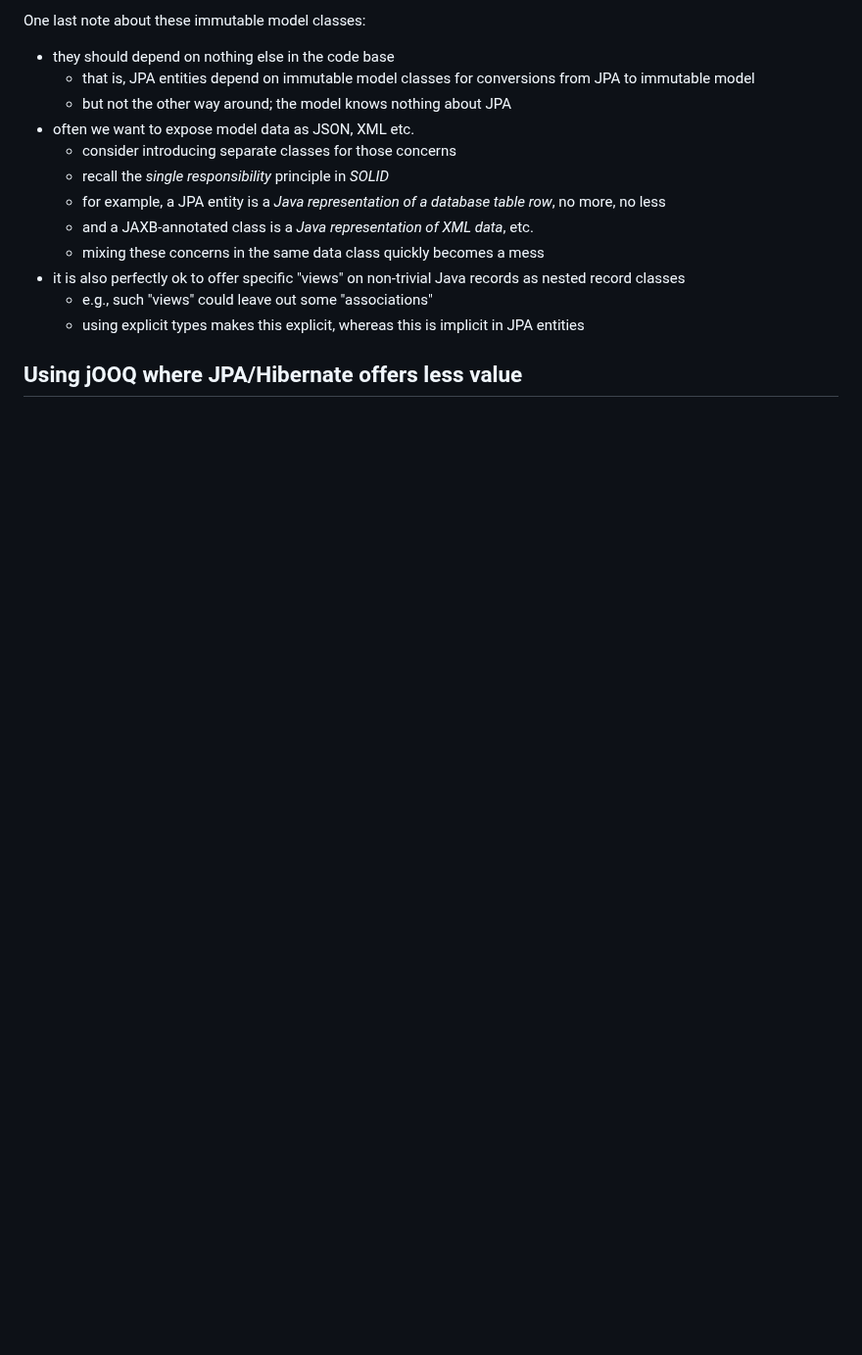
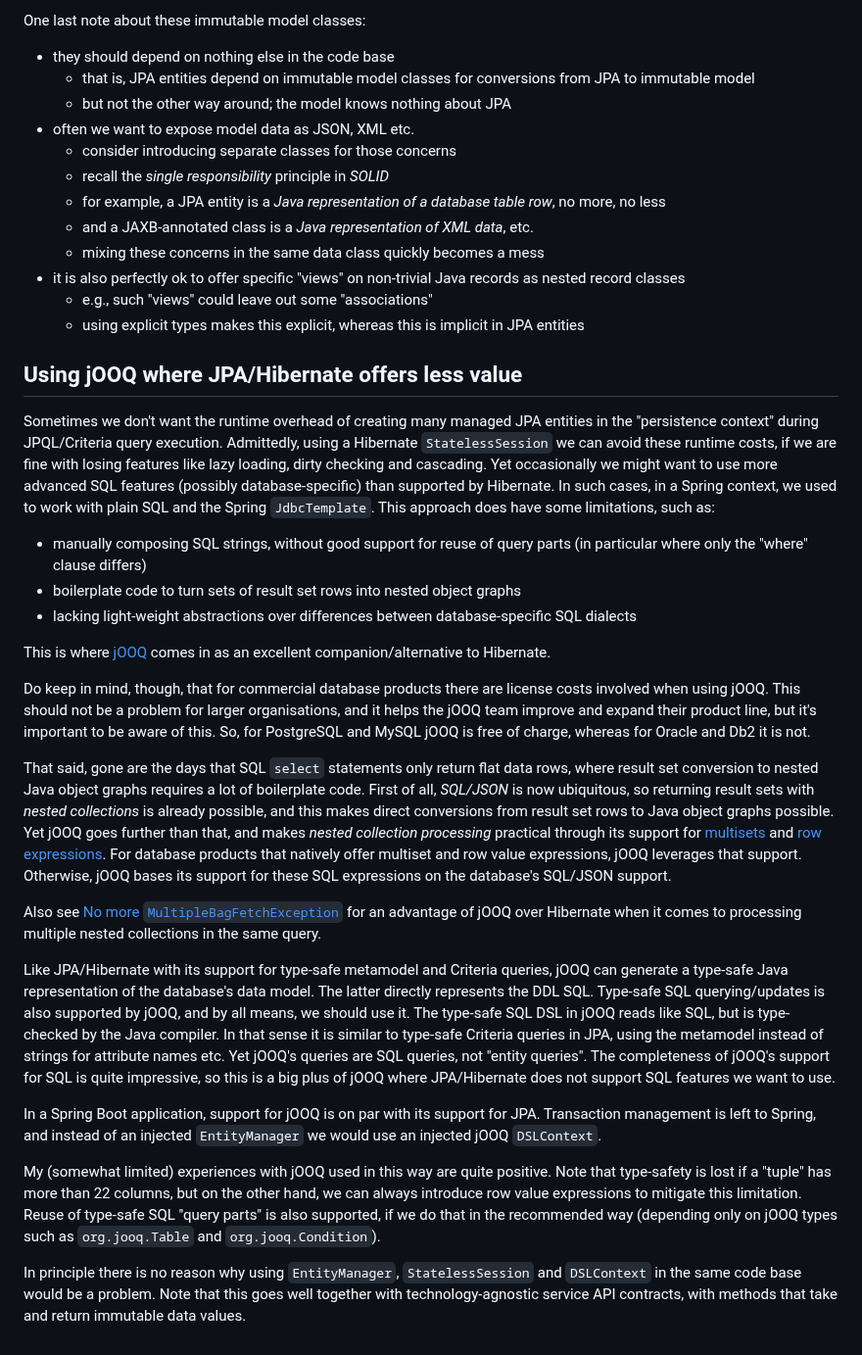
Before and after one commit to dvreeze/sudoku, a Markdown page: hibernate-strategy.md, the part around the change. Shown at 98% size. GitHub-like rendering; blank space fills up the shorter version.

Commit message:
Enhanced hibernate-strategy.md with jOOQ content

```diff
--- a/hibernate-strategy.md
+++ b/hibernate-strategy.md
@@ -225,3 +225,56 @@ One last note about these immutable model classes:
   * using explicit types makes this explicit, whereas this is implicit in JPA entities
 
 ## Using jOOQ where JPA/Hibernate offers less value
+
+Sometimes we don't want the runtime overhead of creating many managed JPA entities in the "persistence
+context" during JPQL/Criteria query execution. Admittedly, using a Hibernate `StatelessSession` we can
+avoid these runtime costs, if we are fine with losing features like lazy loading, dirty checking and
+cascading. Yet occasionally we might want to use more advanced SQL features (possibly database-specific)
+than supported by Hibernate. In such cases, in a Spring context, we used to work with plain SQL and the
+Spring `JdbcTemplate`. This approach does have some limitations, such as:
+* manually composing SQL strings, without good support for reuse of query parts (in particular where only the "where" clause differs)
+* boilerplate code to turn sets of result set rows into nested object graphs
+* lacking light-weight abstractions over differences between database-specific SQL dialects
+
+This is where [jOOQ](https://www.jooq.org/) comes in as an excellent companion/alternative to Hibernate.
+
+Do keep in mind, though, that for commercial database products there are license costs involved when using jOOQ.
+This should not be a problem for larger organisations, and it helps the jOOQ team improve and expand
+their product line, but it's important to be aware of this. So, for PostgreSQL and MySQL jOOQ is free of
+charge, whereas for Oracle and Db2 it is not.
+
+That said, gone are the days that SQL `select` statements only return flat data rows, where result set
+conversion to nested Java object graphs requires a lot of boilerplate code. First of all, *SQL/JSON*
+is now ubiquitous, so returning result sets with *nested collections* is already possible, and this
+makes direct conversions from result set rows to Java object graphs possible. Yet jOOQ goes further
+than that, and makes *nested collection processing* practical through its support for
+[multisets](https://blog.jooq.org/jooq-3-15s-new-multiset-operator-will-change-how-you-think-about-sql/)
+and [row expressions](https://www.jooq.org/doc/latest/manual/sql-building/column-expressions/row-value-expressions/).
+For database products that natively offer multiset and row value expressions, jOOQ leverages that support.
+Otherwise, jOOQ bases its support for these SQL expressions on the database's SQL/JSON support.
+
+Also see [No more `MultipleBagFetchException`](https://blog.jooq.org/no-more-multiplebagfetchexception-thanks-to-multiset-nested-collections/)
+for an advantage of jOOQ over Hibernate when it comes to processing multiple nested collections in the
+same query.
+
+Like JPA/Hibernate with its support for type-safe metamodel and Criteria queries, jOOQ can generate a
+type-safe Java representation of the database's data model. The latter directly represents the DDL SQL.
+Type-safe SQL querying/updates is also supported by jOOQ, and by all means, we should use it.
+The type-safe SQL DSL in jOOQ reads like SQL, but is type-checked by the Java compiler. In that sense
+it is similar to type-safe Criteria queries in JPA, using the metamodel instead of strings for attribute
+names etc. Yet jOOQ's queries are SQL queries, not "entity queries". The completeness of jOOQ's support
+for SQL is quite impressive, so this is a big plus of jOOQ where JPA/Hibernate does not support SQL features
+we want to use.
+
+In a Spring Boot application, support for jOOQ is on par with its support for JPA. Transaction management
+is left to Spring, and instead of an injected `EntityManager` we would use an injected jOOQ
+`DSLContext`.
+
+My (somewhat limited) experiences with jOOQ used in this way are quite positive. Note that type-safety
+is lost if a "tuple" has more than 22 columns, but on the other hand, we can always introduce row value
+expressions to mitigate this limitation. Reuse of type-safe SQL "query parts" is also supported, if we
+do that in the recommended way (depending only on jOOQ types such as `org.jooq.Table` and `org.jooq.Condition`).
+
+In principle there is no reason why using `EntityManager`, `StatelessSession` and `DSLContext` in the
+same code base would be a problem. Note that this goes well together with technology-agnostic service
+API contracts, with methods that take and return immutable data values.
```
